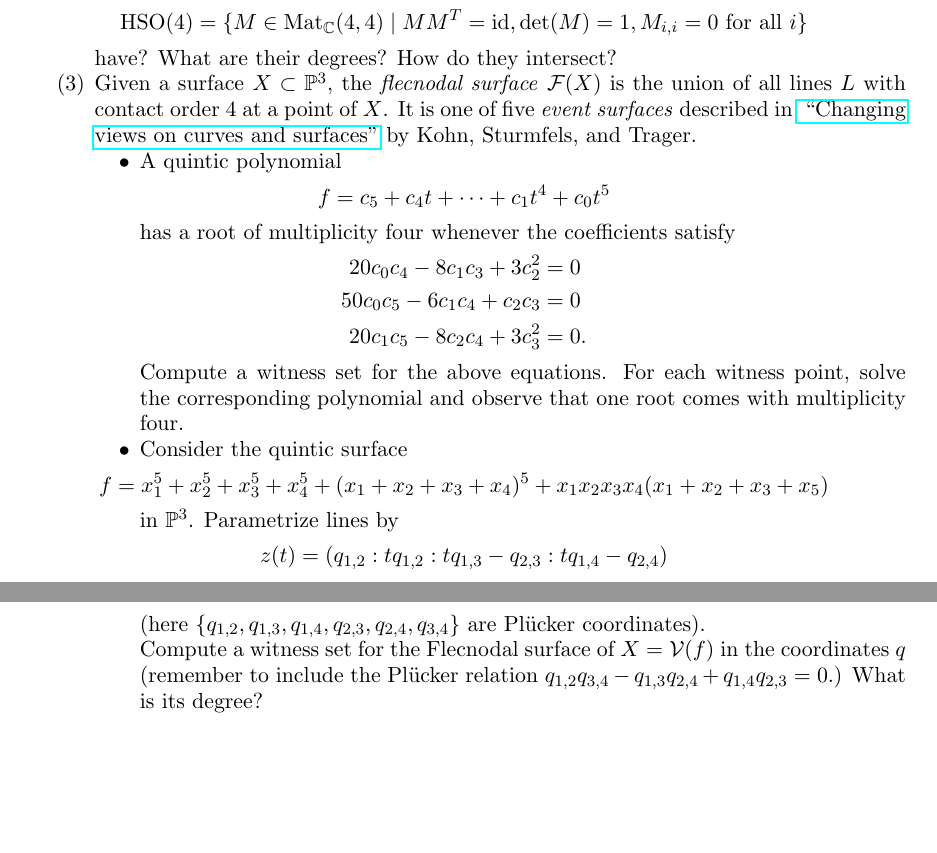
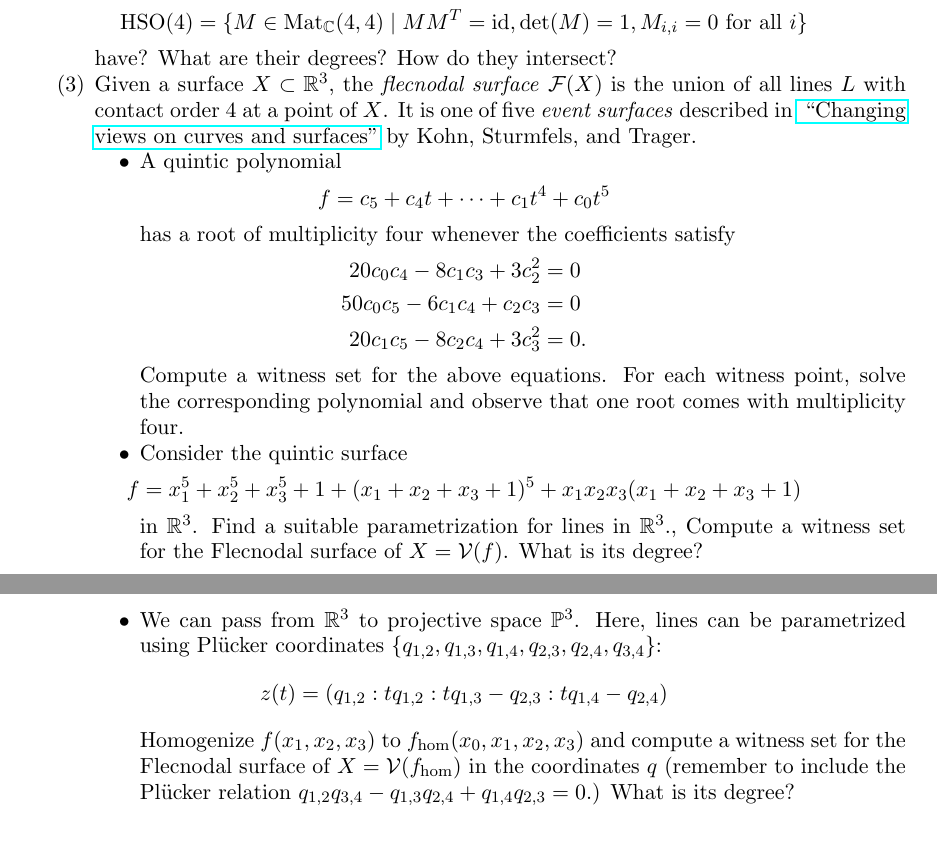
Before and after one commit to PBrdng/Workshop-on-Software-and-Applications-of-Numerical-Nonlinear-Algebra, a LaTeX problem sheet (exercises/Problems.tex): two parts of pages 2 and 3 of 6, joined at a grey line, cut so that both start at the same text, the shorter picture padded with empty space. Compiled offline with pdfLaTeX.

Commit message:
add affine formulation for flecnodal curve

```diff
--- a/exercises/Problems.tex
+++ b/exercises/Problems.tex
@@ -119,7 +119,7 @@ $$\text{HSO}(4) = \{M \in \text{Mat}_{\mathbb{C}}(4,4) \mid MM^T= \textrm{id}, \
 have? What are their degrees? How do they intersect?
 
 
-\item Given a surface $X \subset \mathbb{P}^3$, the {\textit{flecnodal surface}} $\mathcal{F}(X)$ is the union of all lines $L$ with contact order $4$ at a point of $X$. It is one of five {\textit{event surfaces}} described in \href{https://arxiv.org/pdf/1707.01877.pdf}{ ``Changing views on curves and surfaces"} by Kohn, Sturmfels, and Trager.
+\item Given a surface $X \subset \mathbb{R}^3$, the {\textit{flecnodal surface}} $\mathcal{F}(X)$ is the union of all lines $L$ with contact order $4$ at a point of $X$. It is one of five {\textit{event surfaces}} described in \href{https://arxiv.org/pdf/1707.01877.pdf}{ ``Changing views on curves and surfaces"} by Kohn, Sturmfels, and Trager.
 \begin{itemize}
 \item A quintic polynomial $$f=c_5+c_4t+\cdots+c_1t^4+c_0t^5$$ has a root of multiplicity four whenever the coefficients satisfy
 \begin{align*}
@@ -128,12 +128,11 @@ have? What are their degrees? How do they intersect?
 20c_1c_5-8c_2c_4+3c_3^2&=0.
 \end{align*}
 Compute a witness set for the above equations. For each witness point, solve the corresponding polynomial and observe that one root comes with multiplicity four.
-\item Consider the quintic surface $$f = x_1^5+x_2^5+x_3^5+x_4^5+(x_1+x_2+x_3+x_4)^5+x_1x_2x_3x_4(x_1+x_2+x_3+x_5)$$
-in $\mathbb{P}^3$. Parametrize lines by
+\item Consider the quintic surface $$f = x_1^5+x_2^5+x_3^5+1+(x_1+x_2+x_3+1)^5+x_1x_2x_3(x_1+x_2+x_3+1)$$
+in $\mathbb{R}^3$. Find a suitable parametrization for lines in $\mathbb R^3$., Compute a witness set for the Flecnodal surface of $X=\mathcal{V}(f)$. What is its degree?
+\item We can pass from $\mathbb R^3$ to projective space $\mathbb P^3$. Here, lines can be parametrized using Pl\"ucker coordinates $\{q_{1,2},q_{1,3},q_{1,4},q_{2,3},q_{2,4},q_{3,4}\}$:
 $$z(t) = (q_{1,2}:tq_{1,2}:tq_{1,3}-q_{2,3}:tq_{1,4}-q_{2,4})$$
-(here $\{q_{1,2},q_{1,3},q_{1,4},q_{2,3},q_{2,4},q_{3,4}\}$ are Pl\"ucker coordinates).
-
-Compute a witness set for the Flecnodal surface of $X=\mathcal{V}(f)$ in the coordinates $q$ (remember to include the Pl\"ucker relation $q_{1,2}q_{3,4}-q_{1,3}q_{2,4}+q_{1,4}q_{2,3}=0$.) What is its degree?
+Homogenize $f(x_1,x_2,x_3)$ to $f_\mathrm{hom}(x_0,x_1,x_2,x_3)$ and compute a witness set for the Flecnodal surface of $X=\mathcal{V}(f_\mathrm{hom})$ in the coordinates $q$ (remember to include the Pl\"ucker relation $q_{1,2}q_{3,4}-q_{1,3}q_{2,4}+q_{1,4}q_{2,3}=0$.) What is its degree?
 \end{itemize}
 
 
```
Also changed, not shown: exercises/Problems.pdf.
